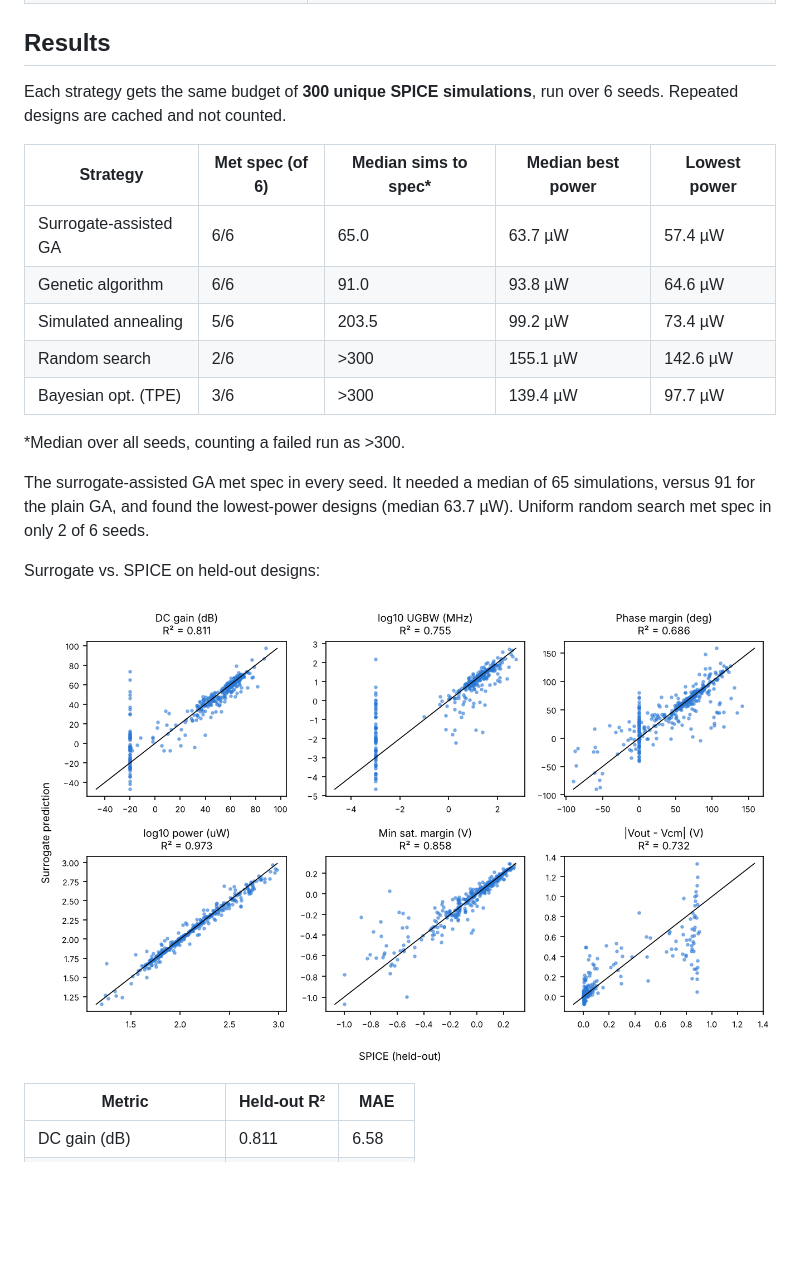
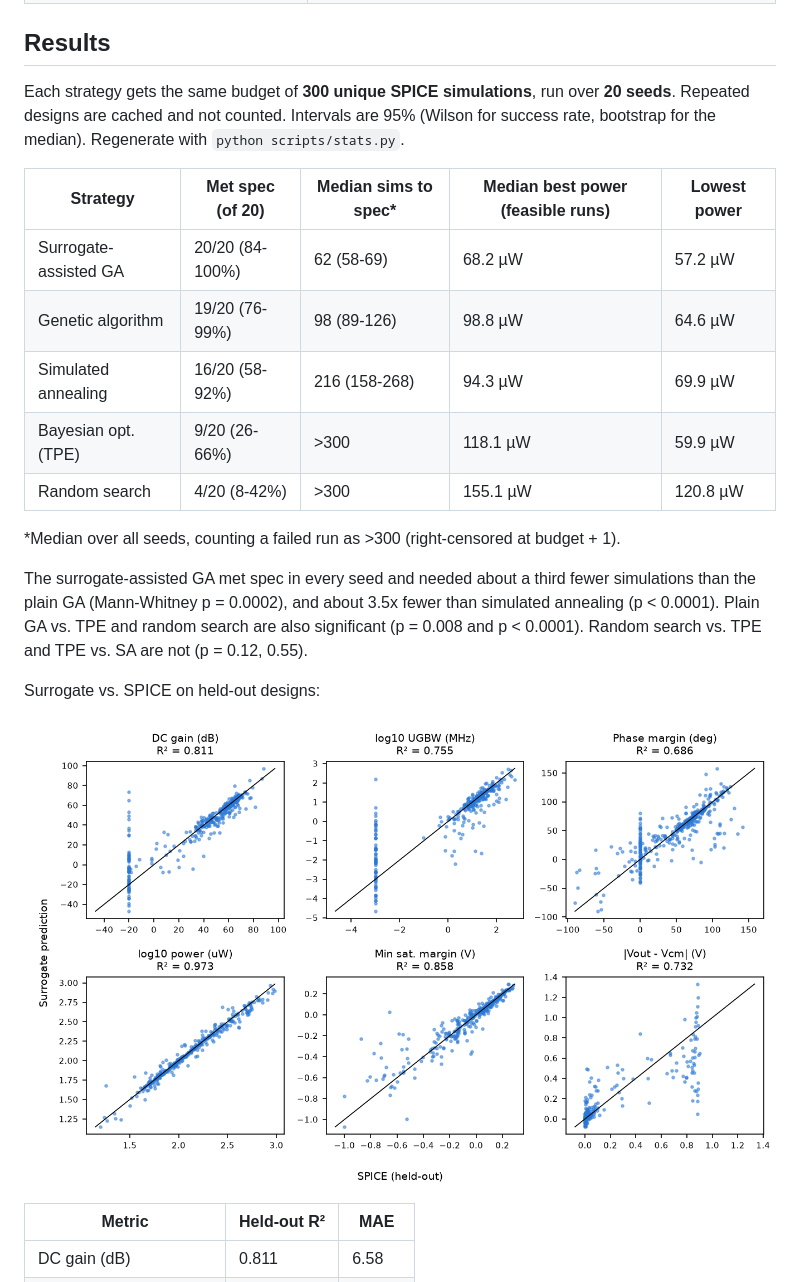
Before and after one commit to Nags-gk/sizeagent, a Markdown page: README.md, the part around one of its changes. Rendered like a GitHub page; pictures changed too: docs/img/surrogate_parity.png; blank space fills up the shorter version.

```diff
--- a/README.md
+++ b/README.md
@@ -32,19 +32,19 @@ SkyWater SKY130 MOSFET models are *binned*: only characterized per-finger (W, L)
 
 ## Results
 
-Each strategy gets the same budget of **300 unique SPICE simulations**, run over 6 seeds. Repeated designs are cached and not counted.
+Each strategy gets the same budget of **300 unique SPICE simulations**, run over **20 seeds**. Repeated designs are cached and not counted. Intervals are 95% (Wilson for success rate, bootstrap for the median). Regenerate with `python scripts/stats.py`.
 
-| Strategy | Met spec (of 6) | Median sims to spec* | Median best power | Lowest power |
+| Strategy | Met spec (of 20) | Median sims to spec* | Median best power (feasible runs) | Lowest power |
 |---|---|---|---|---|
-| Surrogate-assisted GA | 6/6 | 65.0 | 63.7 µW | 57.4 µW |
-| Genetic algorithm | 6/6 | 91.0 | 93.8 µW | 64.6 µW |
-| Simulated annealing | 5/6 | 203.5 | 99.2 µW | 73.4 µW |
-| Random search | 2/6 | >300 | 155.1 µW | 142.6 µW |
-| Bayesian opt. (TPE) | 3/6 | >300 | 139.4 µW | 97.7 µW |
+| Surrogate-assisted GA | 20/20 (84-100%) | 62 (58-69) | 68.2 µW | 57.2 µW |
+| Genetic algorithm | 19/20 (76-99%) | 98 (89-126) | 98.8 µW | 64.6 µW |
+| Simulated annealing | 16/20 (58-92%) | 216 (158-268) | 94.3 µW | 69.9 µW |
+| Bayesian opt. (TPE) | 9/20 (26-66%) | >300 | 118.1 µW | 59.9 µW |
+| Random search | 4/20 (8-42%) | >300 | 155.1 µW | 120.8 µW |
 
-\*Median over all seeds, counting a failed run as >300.
+\*Median over all seeds, counting a failed run as >300 (right-censored at budget + 1).
 
-The surrogate-assisted GA met spec in every seed. It needed a median of 65 simulations, versus 91 for the plain GA, and found the lowest-power designs (median 63.7 µW). Uniform random search met spec in only 2 of 6 seeds.
+The surrogate-assisted GA met spec in every seed and needed about a third fewer simulations than the plain GA (Mann-Whitney p = 0.0002), and about 3.5x fewer than simulated annealing (p < 0.0001). Plain GA vs. TPE and random search are also significant (p = 0.008 and p < 0.0001). Random search vs. TPE and TPE vs. SA are not (p = 0.12, 0.55).
 
 Surrogate vs. SPICE on held-out designs:
 
```
Also changed, not shown: other parts of README.md (+20 -6 lines), docs/img/benchmark.png, 2 other files.
